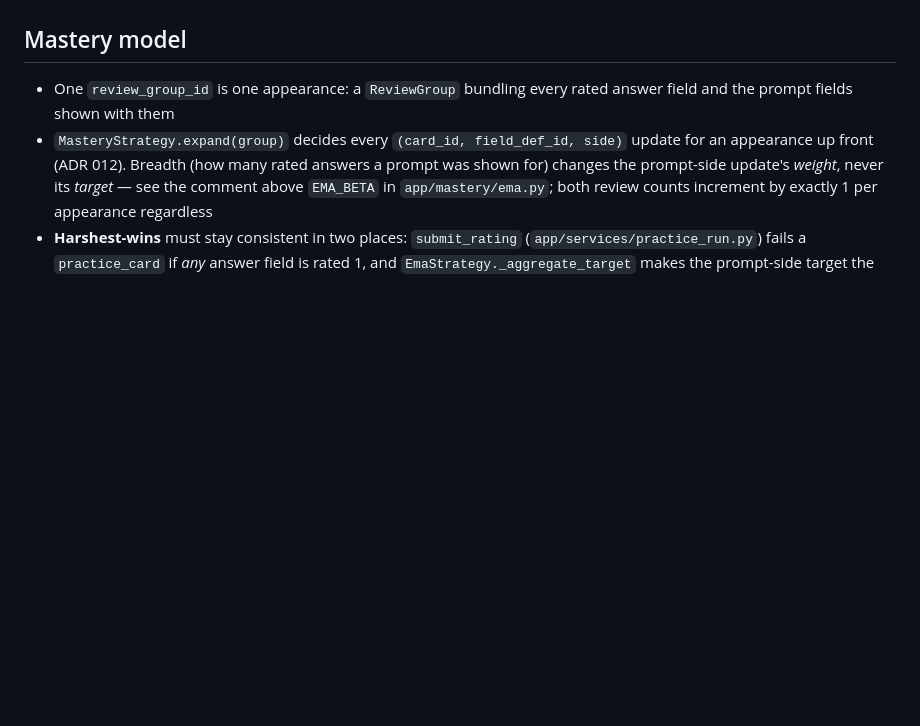
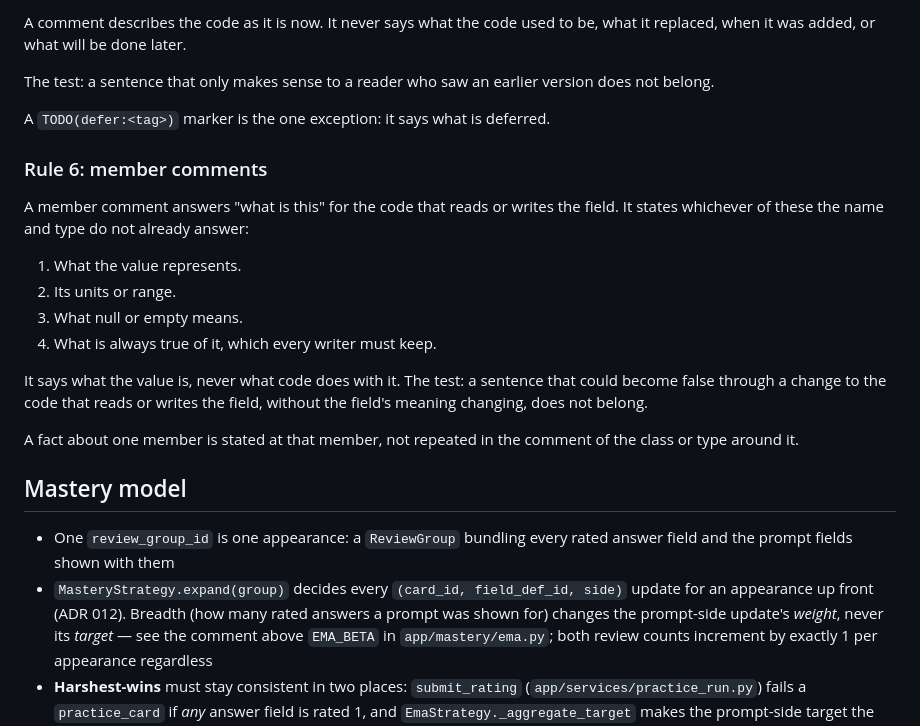
Before and after one commit to lushihui51/Flashy, a Markdown page: AGENTS.md, the part around one of its changes. GitHub-like rendering; blank space fills up the shorter version.

```diff
--- a/AGENTS.md
+++ b/AGENTS.md
@@ -58,3 +114,22 @@
+A comment describes the code as it is now. It never says what the code used to be, what it replaced, when it was added, or what will be done later.
+
+The test: a sentence that only makes sense to a reader who saw an earlier version does not belong.
+
+A `TODO(defer:<tag>)` marker is the one exception: it says what is deferred.
+
+### Rule 6: member comments
+
+A member comment answers "what is this" for the code that reads or writes the field. It states whichever of these the name and type do not already answer:
+
+1. What the value represents.
+2. Its units or range.
+3. What null or empty means.
+4. What is always true of it, which every writer must keep.
+
+It says what the value is, never what code does with it. The test: a sentence that could become false through a change to the code that reads or writes the field, without the field's meaning changing, does not belong.
+
+A fact about one member is stated at that member, not repeated in the comment of the class or type around it.
+
 ## Mastery model
 
 - One `review_group_id` is one appearance: a `ReviewGroup` bundling every rated answer field and the prompt fields shown with them
```
Also changed, not shown: other parts of AGENTS.md (+56 -0 lines).
